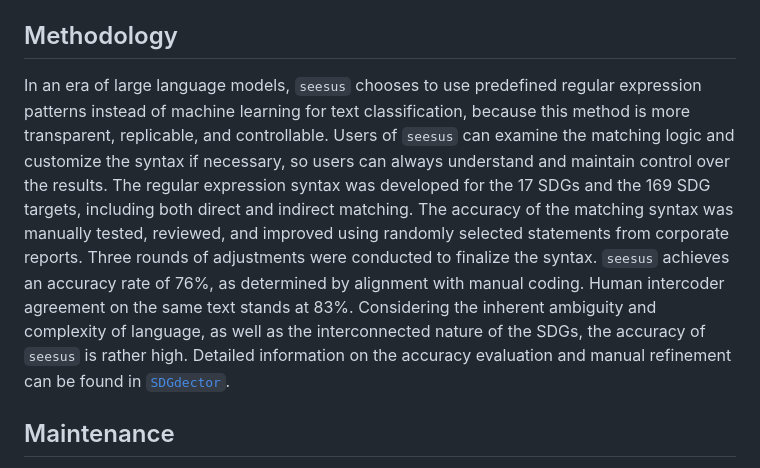
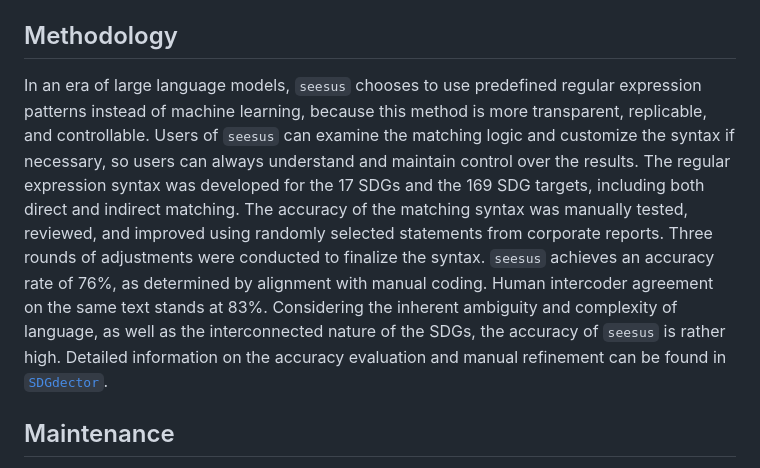
Before and after one commit to caimeng2/seesus, a Markdown page: README.md, the part around the change. Rendered like a GitHub page.

Commit message:
shorten methodology

```diff
--- a/README.md
+++ b/README.md
@@ -86,7 +86,7 @@ Please run `example.ipynb` to see more example usage.
 
 ## Methodology
 
-In an era of large language models, `seesus` chooses to use predefined regular expression patterns instead of machine learning for text classification, because this method is more transparent, replicable, and controllable. Users of `seesus` can examine the matching logic and customize the syntax if necessary, so users can always understand and maintain control over the results. The regular expression syntax was developed for the 17 SDGs and the 169 SDG targets, including both direct and indirect matching. The accuracy of the matching syntax was manually tested, reviewed, and improved using randomly selected statements from corporate reports. Three rounds of adjustments were conducted to finalize the syntax. `seesus` achieves an accuracy rate of 76%, as determined by alignment with manual coding. Human intercoder agreement on the same text stands at 83%. Considering the inherent ambiguity and complexity of language, as well as the interconnected nature of the SDGs, the accuracy of `seesus` is rather high. Detailed information on the accuracy evaluation and manual refinement can be found in <a target="_blank" href="https://github.com/Yingjie4Science/SDGdetector">`SDGdector`</a>.
+In an era of large language models, `seesus` chooses to use predefined regular expression patterns instead of machine learning, because this method is more transparent, replicable, and controllable. Users of `seesus` can examine the matching logic and customize the syntax if necessary, so users can always understand and maintain control over the results. The regular expression syntax was developed for the 17 SDGs and the 169 SDG targets, including both direct and indirect matching. The accuracy of the matching syntax was manually tested, reviewed, and improved using randomly selected statements from corporate reports. Three rounds of adjustments were conducted to finalize the syntax. `seesus` achieves an accuracy rate of 76%, as determined by alignment with manual coding. Human intercoder agreement on the same text stands at 83%. Considering the inherent ambiguity and complexity of language, as well as the interconnected nature of the SDGs, the accuracy of `seesus` is rather high. Detailed information on the accuracy evaluation and manual refinement can be found in <a target="_blank" href="https://github.com/Yingjie4Science/SDGdetector">`SDGdector`</a>.
 
 
 ## Maintenance
```
